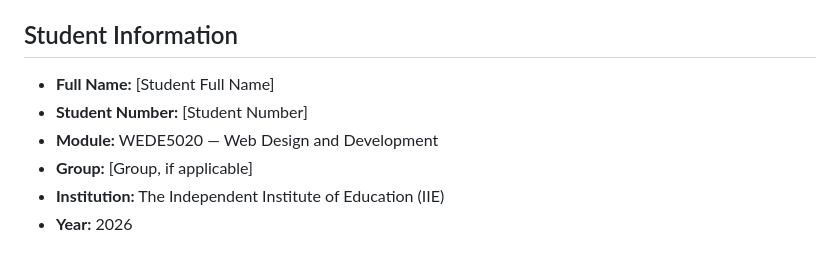
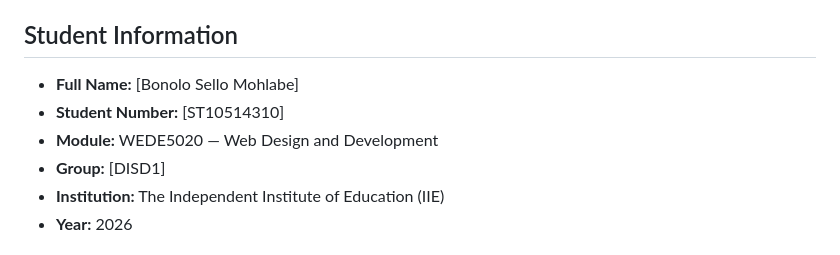
Before and after one commit to ST10514310/WEDE-5020-PART1, a Markdown page: README.md, the part around the change. GitHub-like rendering.

Commit message:
Update student information in README.md

```diff
--- a/README.md
+++ b/README.md
@@ -4,10 +4,10 @@
 Sweet Harvest Bakery — Website Design and Development Project (WEDE5020, Portfolio of Evidence)
 
 ## Student Information
-- **Full Name:** [Student Full Name]
-- **Student Number:** [Student Number]
+- **Full Name:** [Bonolo Sello Mohlabe]
+- **Student Number:** [ST10514310]
 - **Module:** WEDE5020 — Web Design and Development
-- **Group:** [Group, if applicable]
+- **Group:** [DISD1]
 - **Institution:** The Independent Institute of Education (IIE)
 - **Year:** 2026
 
```
